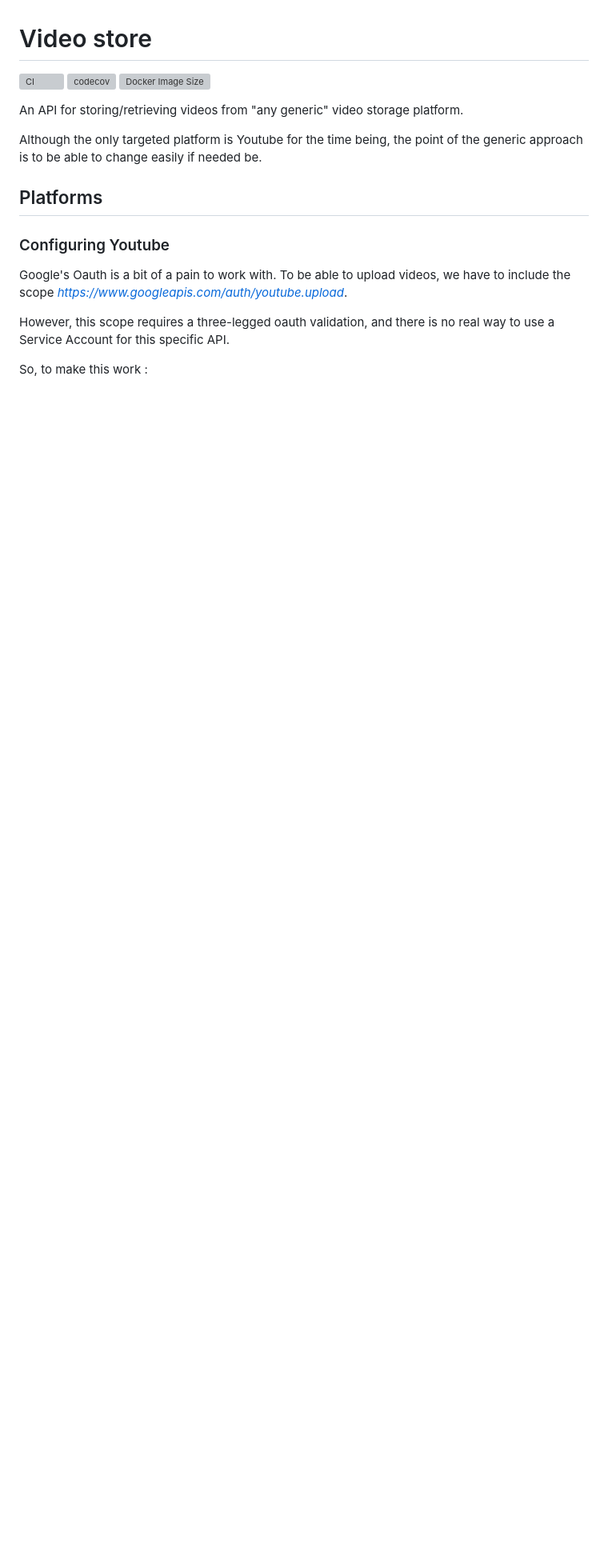
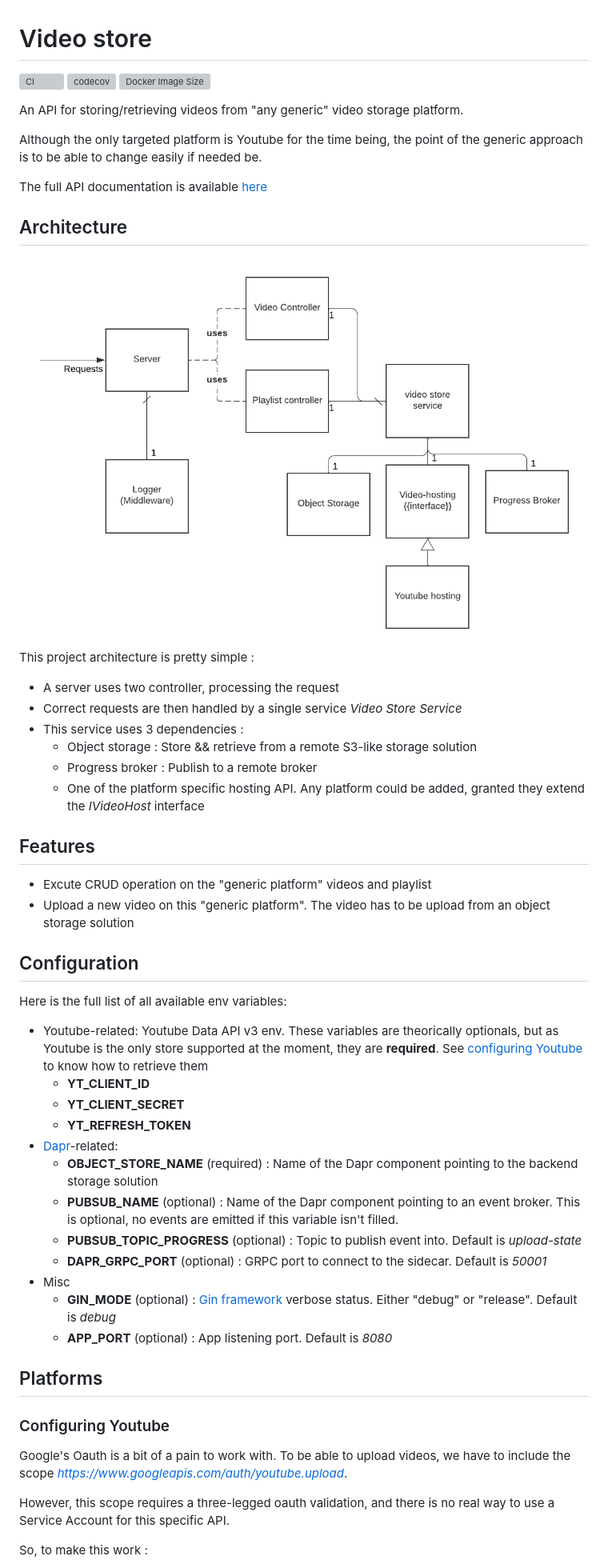
Before and after one commit to SoTrxII/video-store, a Markdown page: Readme.md, the part around the change printed below. Shown: that part at 80% size. Drawn GitHub-style; pictures changed too: resources/img/architecture.png (added); blank space fills up the shorter version; grey boxes are pictures that could not be loaded.

```diff
--- a/Readme.md
+++ b/Readme.md
@@ -8,6 +8,40 @@ An API for storing/retrieving videos from "any generic" video storage platform.
 
 Although the only targeted platform is Youtube for the time being, the point of the generic approach
 is to be able to change easily if needed be.
+
+The full API documentation is available [here](https://sotrxii.github.io/video-store/)
+
+## Architecture
+
+![architecture](resources/img/architecture.png)
+This project architecture is pretty simple :
+- A server uses two controller, processing the request
+- Correct requests are then handled by a single service *Video Store Service*
+- This service uses 3 dependencies :
+  - Object storage : Store && retrieve from a remote S3-like storage solution
+  - Progress broker : Publish to a remote broker
+  - One of the platform specific hosting API. Any platform could be added, granted they extend the *IVideoHost* interface
+
+## Features
+
+- Excute CRUD operation on the "generic platform" videos and playlist
+- Upload a new video on this "generic platform". The video has to be upload from an object storage solution
+
+## Configuration
+
+Here is the full list of all available env variables:
++ Youtube-related: Youtube Data API v3 env. These variables are theorically optionals, but as Youtube is the only store supported at the moment, they are **required**. See [configuring Youtube](#configuring-youtube) to know how to retrieve them
+  + **YT_CLIENT_ID**
+  + **YT_CLIENT_SECRET**
+  + **YT_REFRESH_TOKEN**
++ [Dapr](https://dapr.io/)-related:
+  + **OBJECT_STORE_NAME** (required) : Name of the Dapr component pointing to the backend storage solution
+  + **PUBSUB_NAME** (optional) : Name of the Dapr component pointing to an event broker. This is optional, no events are emitted if this variable isn't filled.
+  + **PUBSUB_TOPIC_PROGRESS** (optional) : Topic to publish event into. Default is *upload-state*
+  + **DAPR_GRPC_PORT** (optional) : GRPC port to connect to the sidecar. Default is *50001*
++ Misc
+  + **GIN_MODE** (optional) : [Gin framework](https://github.com/gin-gonic/gin) verbose status. Either "debug" or "release". Default is *debug*
+  + **APP_PORT** (optional) : App listening port. Default is *8080*
 
 ## Platforms
 
```
Also changed, not shown: other parts of Readme.md (+1 -1 lines).
